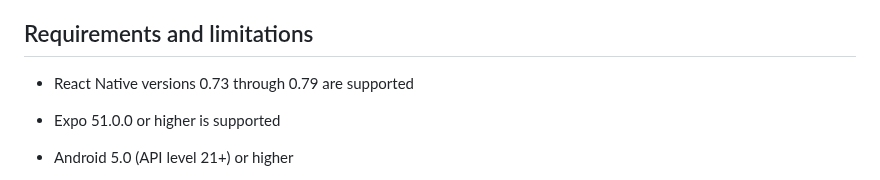
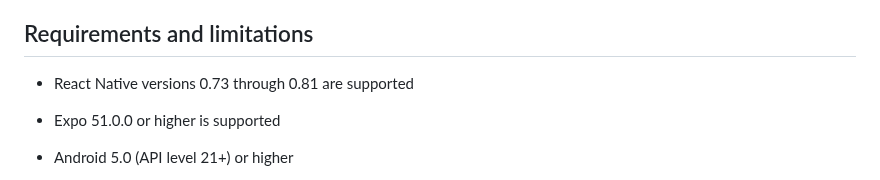
Before and after one commit to fingerprintjs/fingerprintjs-pro-react-native, a Markdown page: README.md, the part around the change. GitHub-like rendering.

Commit message:
docs: change max supported RN version to 0.81 as we have tests for it

```diff
--- a/README.md
+++ b/README.md
@@ -62,7 +62,7 @@ application to call the native Fingerprint Pro libraries (Android and iOS) and i
 
 ## Requirements and limitations
 
-- React Native versions 0.73 through 0.79 are supported
+- React Native versions 0.73 through 0.81 are supported
 - Expo 51.0.0 or higher is supported
 - Android 5.0 (API level 21+) or higher
 - iOS 13+/tvOS 15+, Swift 5.7 or higher (stable releases)
```
